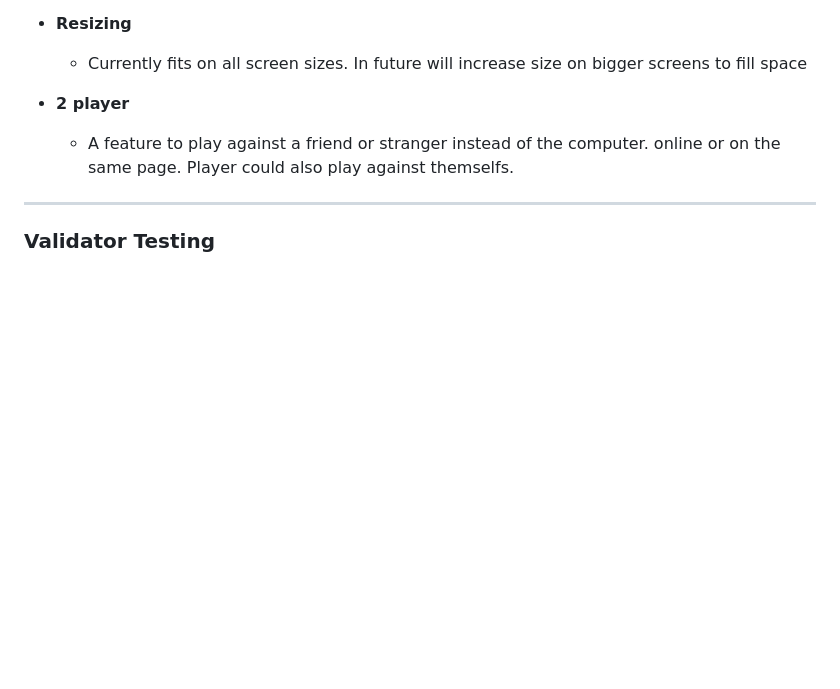
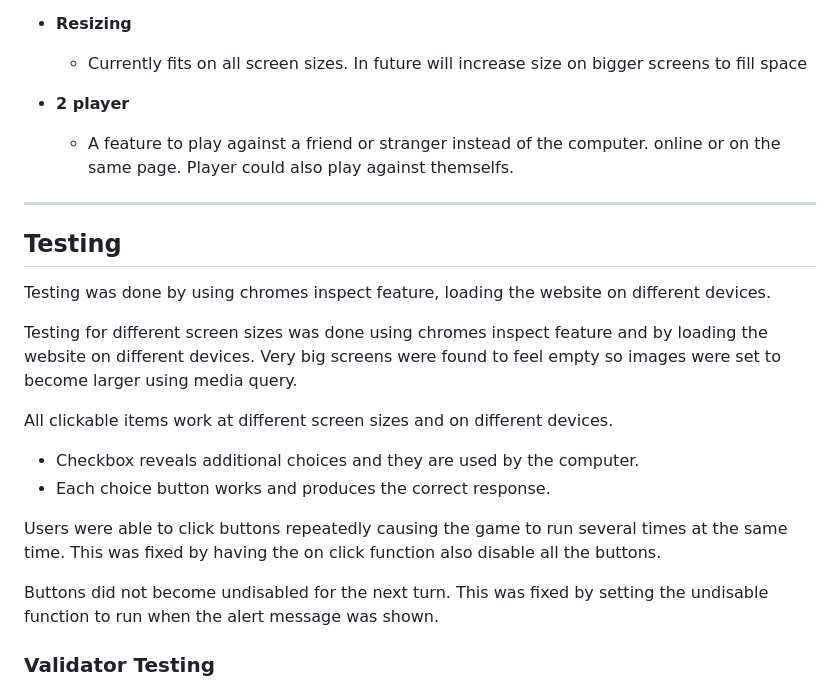
Before and after one commit to ADD-Faun/rpsTest, a Markdown page: README.md, the part around the change. Drawn GitHub-style; blank space fills up the shorter version.

Commit message:
add testing to readme

```diff
--- a/README.md
+++ b/README.md
@@ -78,6 +78,23 @@ seeing who can beat the computer three times first or who gets the best score ou
 
 ------
 
+## Testing
+
+Testing was done by using chromes inspect feature, loading the website on different devices.
+
+Testing for different screen sizes was done using chromes inspect feature and by loading the website on different devices.
+Very big screens were found to feel empty so images were set to become larger using media query.
+
+All clickable items work at different screen sizes and on different devices.
+  - Checkbox reveals additional choices and they are used by the computer.
+  - Each choice button works and produces the correct response.
+
+Users were able to click buttons repeatedly causing the game to run several times at the same time.
+This was fixed by having the on click function also disable all the buttons.
+
+Buttons did not become undisabled for the next turn.
+This was fixed by setting the undisable function to run when the alert message was shown.
+
 ### Validator Testing
 
 - HTML
```
